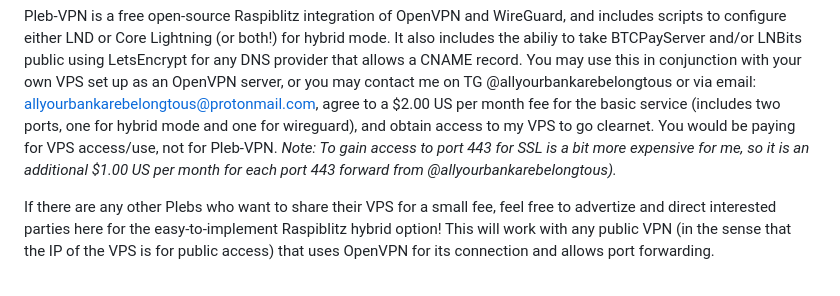
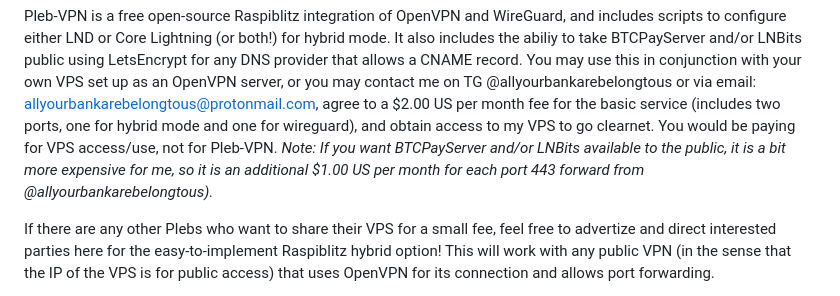
Before and after one commit to allyourbankarebelongtous/pleb-vpn, a Markdown page: README.md, the part around the change. GitHub-like rendering.

```diff
--- a/README.md
+++ b/README.md
@@ -29,8 +29,8 @@ with your own VPS set up as an OpenVPN server, or you may contact me on TG @ally
 or via email: allyourbankarebelongtous@protonmail.com, agree to a $2.00 US per month fee for the
 basic service (includes two ports, one for hybrid mode and one for wireguard), and
 obtain access to my VPS to go clearnet. You would be paying for VPS access/use, not for Pleb-VPN.
-_Note: To gain access to port 443 for SSL is a bit more expensive for me, so it is an additional
-$1.00 US per month for each port 443 forward from @allyourbankarebelongtous)._
+_Note: If you want BTCPayServer and/or LNBits available to the public, it is a bit more expensive
+for me, so it is an additional $1.00 US per month for each port 443 forward from @allyourbankarebelongtous)._
 
 If there are any other Plebs who want to share their VPS for a small fee, feel free
 to advertize and direct interested parties here for the easy-to-implement Raspiblitz
```
